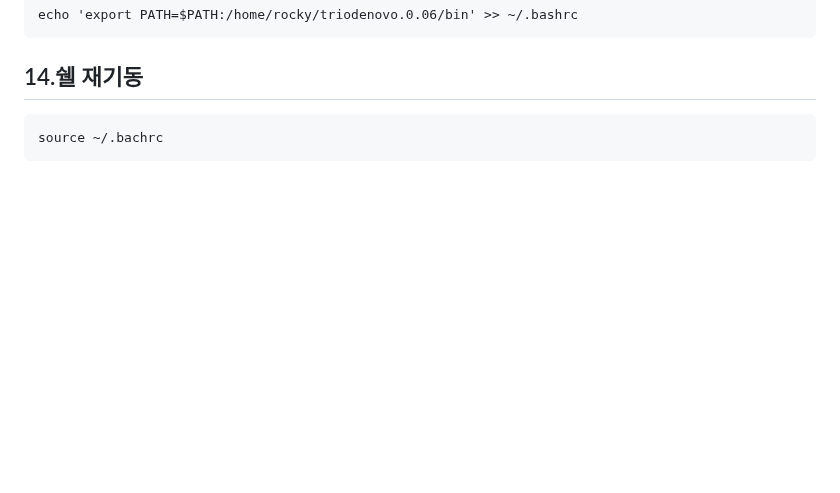
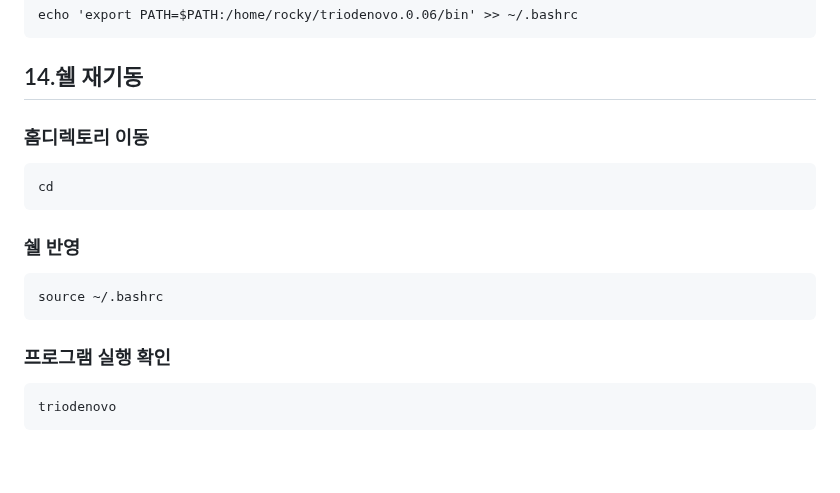
Before and after one commit to yhgong/my-first-blog, a Markdown page: README.md, the part around the change. GitHub-like rendering; blank space fills up the shorter version.

````diff
--- a/README.md
+++ b/README.md
@@ -714,9 +714,19 @@ cd bin
 echo 'export PATH=$PATH:/home/rocky/triodenovo.0.06/bin' >> ~/.bashrc
 ```
 ## 14.쉘 재기동
+### 홈디렉토리 이동
 ```
-source ~/.bachrc
+cd
 ```
+### 쉘 반영
+```
+source ~/.bashrc
+```
+### 프로그램 실행 확인
+```
+triodenovo
+```
+
 
 <br>
 
````
